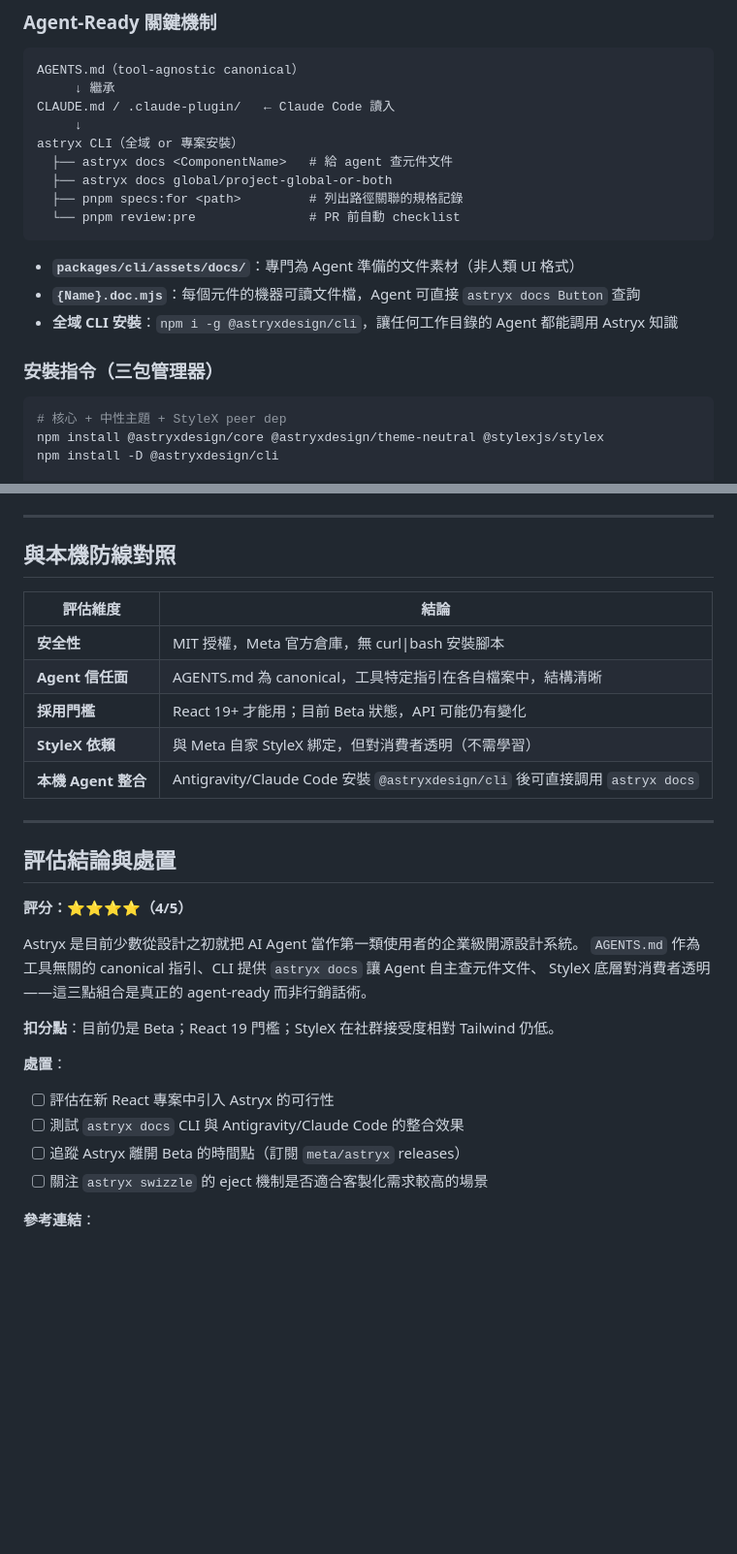
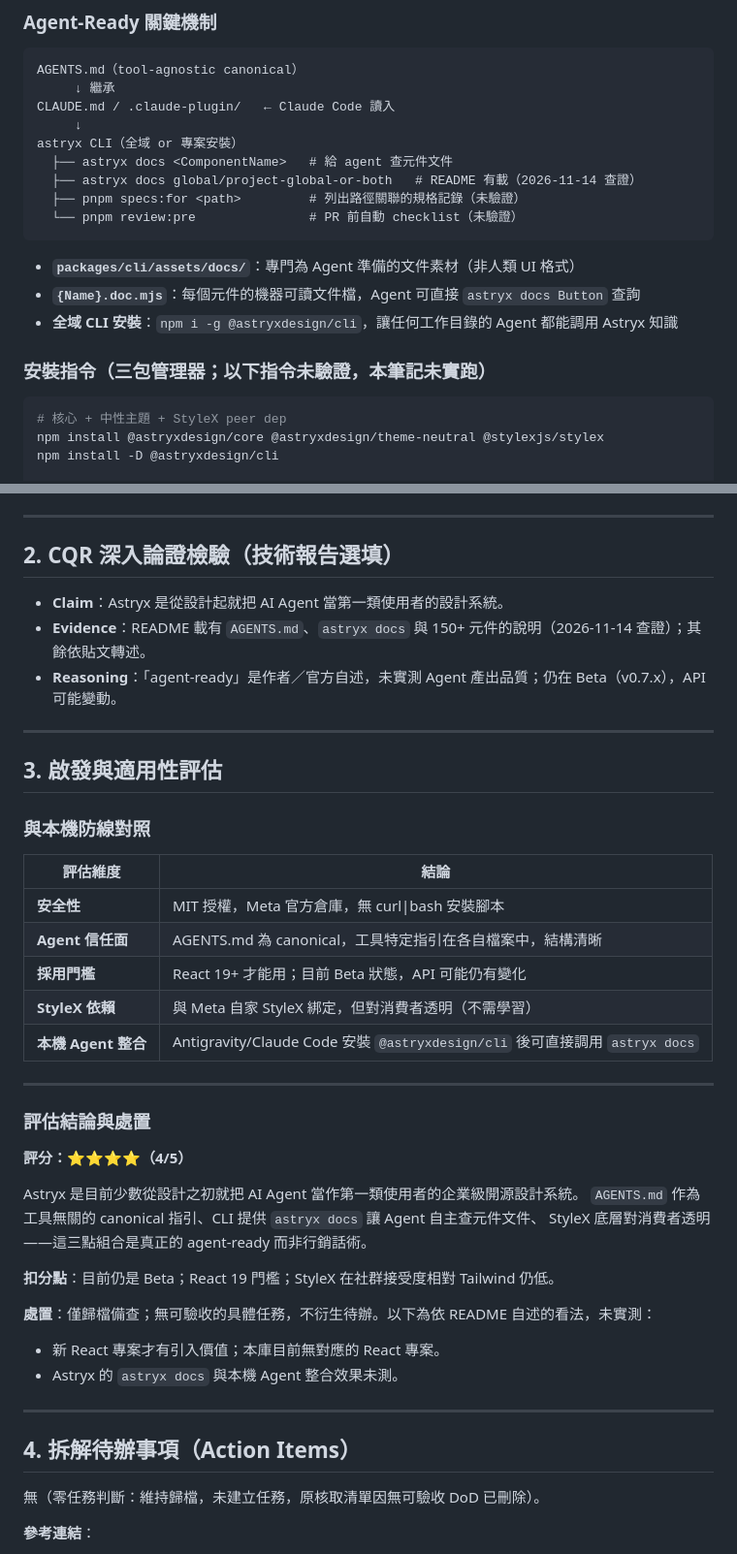
Before and after one commit to SanHsien/ai-inbox, a Markdown page: notes/2026-11-11-aiposthub-meta-astryx-open-source-design-system-agent-ready.md, 2 parts joined by grey strips. Shown at 97% size. Drawn GitHub-style; blank space fills up the shorter version.

Commit message:
docs(inbox): align Astryx note with template, drop idless checklist, mark unverified claims
Co-Authored-By: Claude Sonnet 5.5 <noreply@anthropic.com>

````diff
--- a/notes/2026-11-11-aiposthub-meta-astryx-open-source-design-system-agent-ready.md
+++ b/notes/2026-11-11-aiposthub-meta-astryx-open-source-design-system-agent-ready.md
@@ -80,16 +98,16 @@ CLAUDE.md / .claude-plugin/   ← Claude Code 讀入
      ↓
 astryx CLI（全域 or 專案安裝）
   ├── astryx docs <ComponentName>   # 給 agent 查元件文件
-  ├── astryx docs global/project-global-or-both
-  ├── pnpm specs:for <path>         # 列出路徑關聯的規格記錄
-  └── pnpm review:pre               # PR 前自動 checklist
+  ├── astryx docs global/project-global-or-both   # README 有載（2026-11-14 查證）
+  ├── pnpm specs:for <path>         # 列出路徑關聯的規格記錄（未驗證）
+  └── pnpm review:pre               # PR 前自動 checklist（未驗證）
 ```
 
 - **`packages/cli/assets/docs/`**：專門為 Agent 準備的文件素材（非人類 UI 格式）
 - **`{Name}.doc.mjs`**：每個元件的機器可讀文件檔，Agent 可直接 `astryx docs Button` 查詢
 - **全域 CLI 安裝**：`npm i -g @astryxdesign/cli`，讓任何工作目錄的 Agent 都能調用 Astryx 知識
 
-### 安裝指令（三包管理器）
+### 安裝指令（三包管理器；以下指令未驗證，本筆記未實跑）
 
 ```bash
 # 核心 + 中性主題 + StyleX peer dep
@@ -142,7 +160,17 @@ npm i -g @astryxdesign/cli
 
 ---
 
-## 與本機防線對照
+## 2. CQR 深入論證檢驗（技術報告選填）
+
+- **Claim**：Astryx 是從設計起就把 AI Agent 當第一類使用者的設計系統。
+- **Evidence**：README 載有 `AGENTS.md`、`astryx docs` 與 150+ 元件的說明（2026-11-14 查證）；其餘依貼文轉述。
+- **Reasoning**：「agent-ready」是作者／官方自述，未實測 Agent 產出品質；仍在 Beta（v0.7.x），API 可能變動。
+
+---
+
+## 3. 啟發與適用性評估
+
+### 與本機防線對照
 
 | 評估維度 | 結論 |
 |---------|------|
@@ -154,7 +182,7 @@ npm i -g @astryxdesign/cli
 
 ---
 
-## 評估結論與處置
+### 評估結論與處置
 
 **評分：⭐⭐⭐⭐（4/5）**
 
@@ -164,11 +192,15 @@ StyleX 底層對消費者透明——這三點組合是真正的 agent-ready 而
 
 **扣分點**：目前仍是 Beta；React 19 門檻；StyleX 在社群接受度相對 Tailwind 仍低。
 
-**處置**：
-- [ ] 評估在新 React 專案中引入 Astryx 的可行性
-- [ ] 測試 `astryx docs` CLI 與 Antigravity/Claude Code 的整合效果
-- [ ] 追蹤 Astryx 離開 Beta 的時間點（訂閱 `meta/astryx` releases）
-- [ ] 關注 `astryx swizzle` 的 eject 機制是否適合客製化需求較高的場景
+**處置**：僅歸檔備查；無可驗收的具體任務，不衍生待辦。以下為依 README 自述的看法，未實測：
+- 新 React 專案才有引入價值；本庫目前無對應的 React 專案。
+- Astryx 的 `astryx docs` 與本機 Agent 整合效果未測。
+
+---
+
+## 4. 拆解待辦事項（Action Items）
+
+無（零任務判斷：維持歸檔，未建立任務，原核取清單因無可驗收 DoD 已刪除）。
 
 **參考連結**：
 - 官方 repo：https://github.com/meta/astryx
````
Also changed, not shown: other parts of notes/2026-11-11-aiposthub-meta-astryx-open-source-design-system-agent-ready.md (+21 -3 lines).
